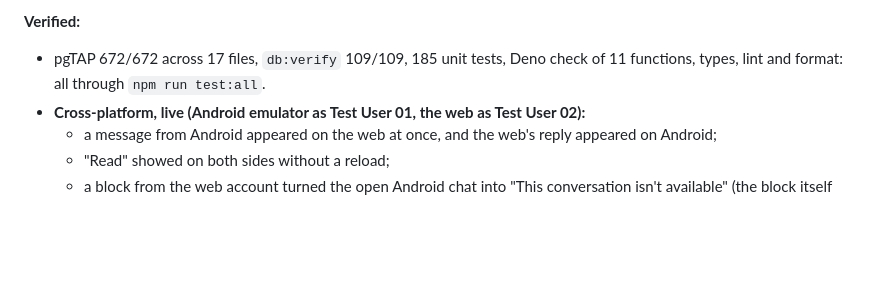
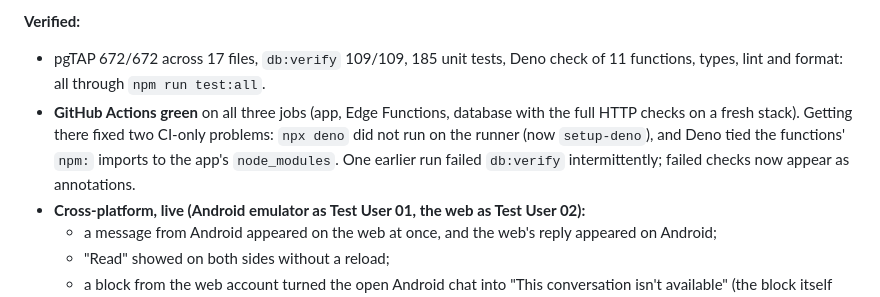
Before and after one commit to trinaim4cs/soul, a Markdown page: PHASE_PLAN.md, the part around the change. Rendered like a GitHub page; blank space fills up the shorter version.

```diff
--- a/PHASE_PLAN.md
+++ b/PHASE_PLAN.md
@@ -273,6 +273,7 @@ Skills per phase come from `skills/SOUL_SKILL_MAP.md`. `soul-audit` is enabled o
 
 **Verified:**
 - pgTAP 672/672 across 17 files, `db:verify` 109/109, 185 unit tests, Deno check of 11 functions, types, lint and format: all through `npm run test:all`.
+- **GitHub Actions green** on all three jobs (app, Edge Functions, database with the full HTTP checks on a fresh stack). Getting there fixed two CI-only problems: `npx deno` did not run on the runner (now `setup-deno`), and Deno tied the functions' `npm:` imports to the app's `node_modules`. One earlier run failed `db:verify` intermittently; failed checks now appear as annotations.
 - **Cross-platform, live (Android emulator as Test User 01, the web as Test User 02):**
   - a message from Android appeared on the web at once, and the web's reply appeared on Android;
   - "Read" showed on both sides without a reload;
```
Also changed, not shown: TESTING.md (+5 -0 lines).
